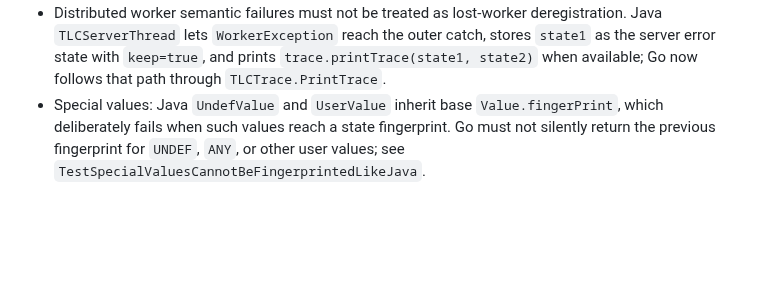
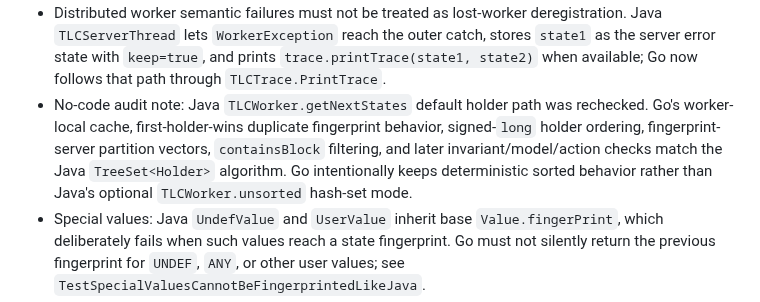
Before and after one commit to glycerine/tlago, a Markdown page: tlc/PORT_PROGRESS.md, the part around the change. Rendered like a GitHub page; blank space fills up the shorter version.

Commit message:
Record distributed worker audit

```diff
--- a/tlc/PORT_PROGRESS.md
+++ b/tlc/PORT_PROGRESS.md
@@ -120,6 +120,7 @@
 - Distributed FP-set partitioning is not the same as local `MultiFPSet`: Java `FPSetManager.getFPSetIndex` uses least significant bits, `(fp & 0x7fffffffffffffff) % numServers`, because distributed reassignment must not consume the high bits reserved by MSB disk FP sets. Distributed worker holder ordering uses Java signed-`long` sort order before partitioning, and distributed `getStatesSeen` includes Java's initial-state `+1` offset.
 - Distributed FP-set manager API shape now includes the Java-facing helper surface for alive-server count, registration, host name, mask access, and child invariant checks. Go still intentionally treats an empty local shell manager as a single-index fallback for non-RMI callers, but non-empty manager accounting and child iteration use Java's slice order and distinct-child cleanup/checkpoint rules.
 - Distributed worker semantic failures must not be treated as lost-worker deregistration. Java `TLCServerThread` lets `WorkerException` reach the outer catch, stores `state1` as the server error state with `keep=true`, and prints `trace.printTrace(state1, state2)` when available; Go now follows that path through `TLCTrace.PrintTrace`.
+- No-code audit note: Java `TLCWorker.getNextStates` default holder path was rechecked. Go's worker-local cache, first-holder-wins duplicate fingerprint behavior, signed-`long` holder ordering, fingerprint-server partition vectors, `containsBlock` filtering, and later invariant/model/action checks match the Java `TreeSet<Holder>` algorithm. Go intentionally keeps deterministic sorted behavior rather than Java's optional `TLCWorker.unsorted` hash-set mode.
 - Special values: Java `UndefValue` and `UserValue` inherit base `Value.fingerPrint`, which deliberately fails when such values reach a state fingerprint. Go must not silently return the previous fingerprint for `UNDEF`, `ANY`, or other user values; see `TestSpecialValuesCannotBeFingerprintedLikeJava`.
 - Operator values inherit the same Java base-value fingerprint/permutation failure path. Do not let `OpLambdaValue`, `OpRcdValue`, `MethodValue`, `EvaluatingValue`, or callable wrappers silently act as no-op fingerprints if they leak into ordinary values or states.
 - Model-value ordering is Java `UniqueString` token order across typed and untyped model values. Typed values reject differently typed model values and non-model values, but typed-vs-untyped comparison is not a separate type tier; see `TestModelValueTypedEqualityAndOrdering`.
```
